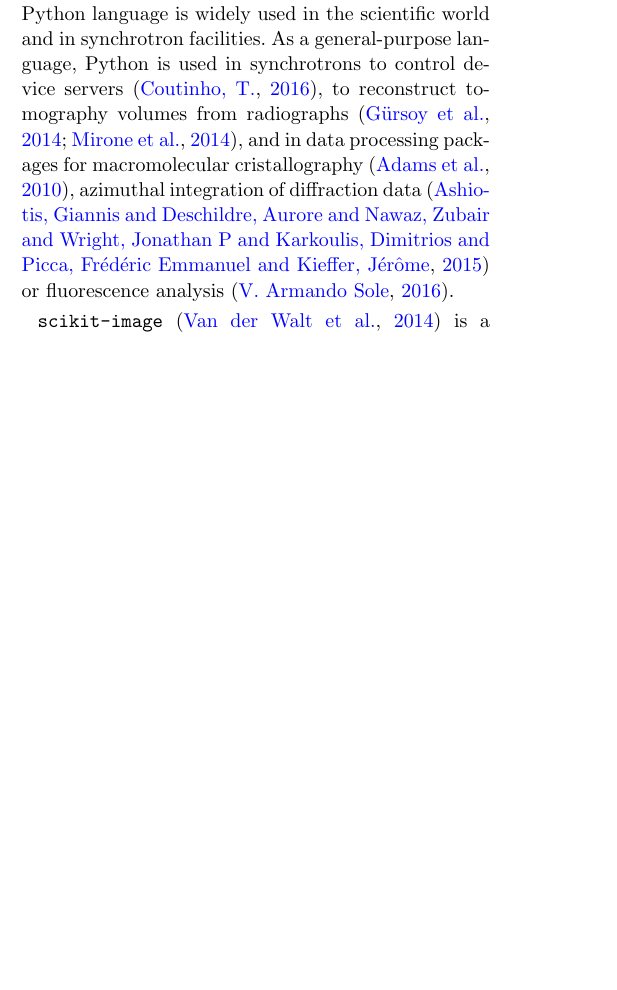
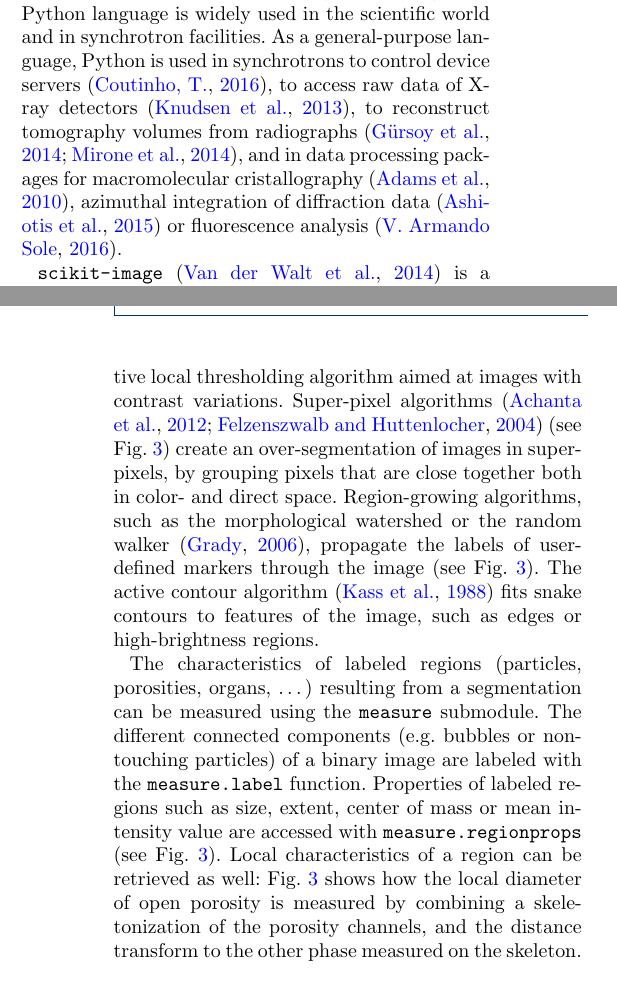
Before and after one commit to emmanuelle/skimage-tomo-paper, a LaTeX document (skimage_tomo.tex): part of one column of page 1 of 6 before the commit and two parts of the columns of pages 1 and 4 of 7 after it, the two joined at a grey line, cut so that both start at the same text, the shorter picture padded with empty space. Compiled offline with pdfLaTeX.

Commit message:
Continued section on image processing capabilities

```diff
--- a/skimage_tomo.tex
+++ b/skimage_tomo.tex
@@ -103,6 +103,8 @@
 
 %%% Put your definitions there:
 \startlocaldefs
+\newcommand{\emma}[1]{{\color{blue}{#1}}}
+
 \endlocaldefs
 
 
@@ -314,7 +316,8 @@
 computer vision and image processing. The Python language is widely used
 in the scientific world and in synchrotron facilities. As a
 general-purpose language, Python is used in synchrotrons to control
-device servers~\citep{pytango}, to reconstruct tomography volumes from
+device servers~\citep{pytango}, to access raw data of X-ray
+detectors~\citep{Knudsen2013}, to reconstruct tomography volumes from
 radiographs~\citep{Gursoy2014, Mirone2014}, and in data
 processing packages for macromolecular cristallography~\citep{Adams2010},
 azimuthal integration of diffraction data~\citep{Ashiotis2015} or
@@ -505,3 +515,27 @@
+several thresholding algorithms, including an adaptive local thresholding
+algorithm aimed at images with contrast variations. Super-pixel
+algorithms~\citep{Felzenszwalb2004, Achanta2012} (see
+Fig.~\ref{fig:tomo_gallery}) create an over-segmentation of images in
+super-pixels, by grouping pixels that are close together both in color-
+and direct space. Region-growing algorithms, such as the morphological
+watershed or the random walker~\citep{Grady2006}, propagate the labels
+of user-defined markers through the image (see
+Fig.~\ref{fig:tomo_gallery}). The active contour
+algorithm~\citep{Kass1988} fits snake contours to features of the
+image, such as edges or high-brightness regions.
+
+The characteristics of labeled regions (particles, porosities, organs,
+\dots) resulting from a segmentation can be measured using the
+\texttt{measure} submodule. The different connected components (e.g.
+bubbles or non-touching particles) of a binary image are labeled with the
+\texttt{measure.label} function. Properties of labeled regions such as
+size, extent, center of mass or mean intensity value are accessed with
+\texttt{measure.regionprops} (see Fig.~\ref{fig:tomo_gallery}). Local
+characteristics of a region can be retrieved as well:
+Fig.~\ref{fig:tomo_gallery} shows how the local diameter of open
+porosity is measured by combining a skeletonization of the porosity
+channels, and the distance transform to the other phase measured on the
+skeleton.
 
 \paragraph{Performance}
 
```
Also changed, not shown: refs.bib (+35 -2 lines), skimage_tomo.tex (7 more changed lines).
